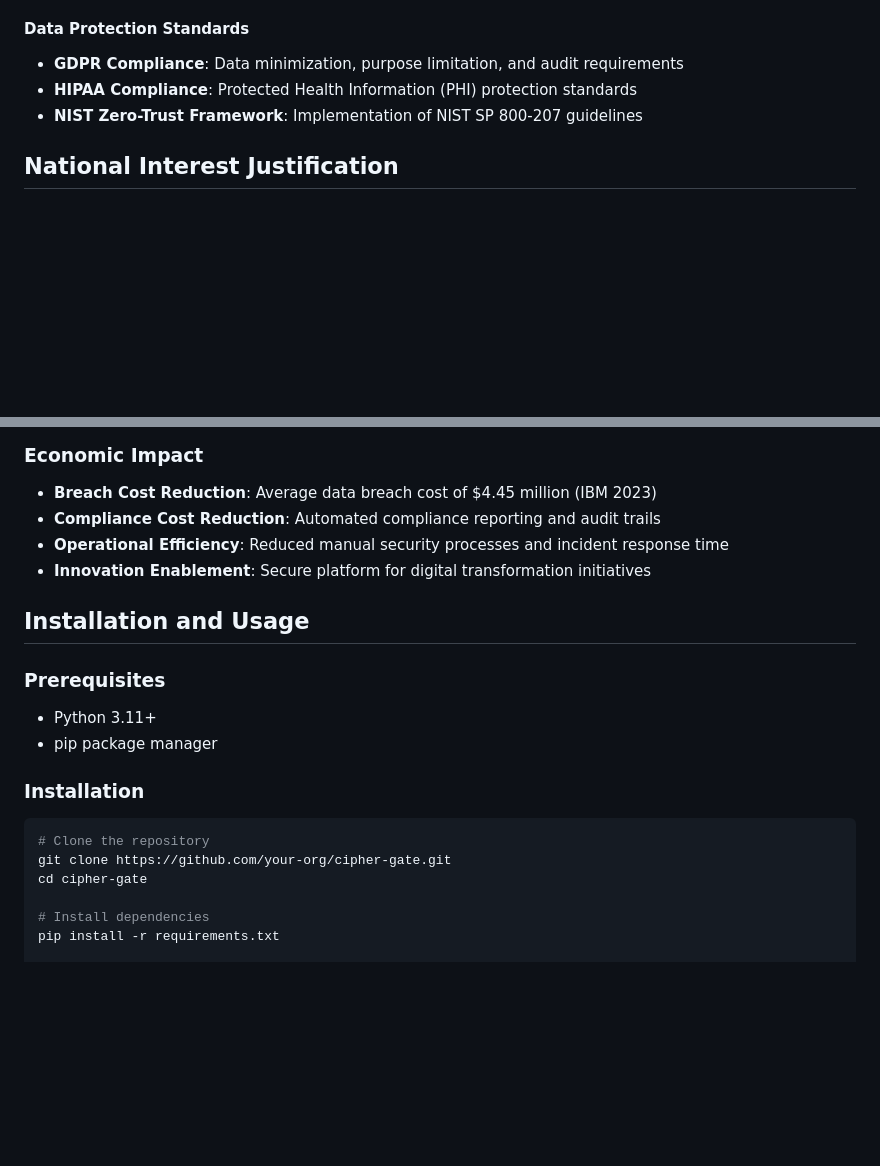
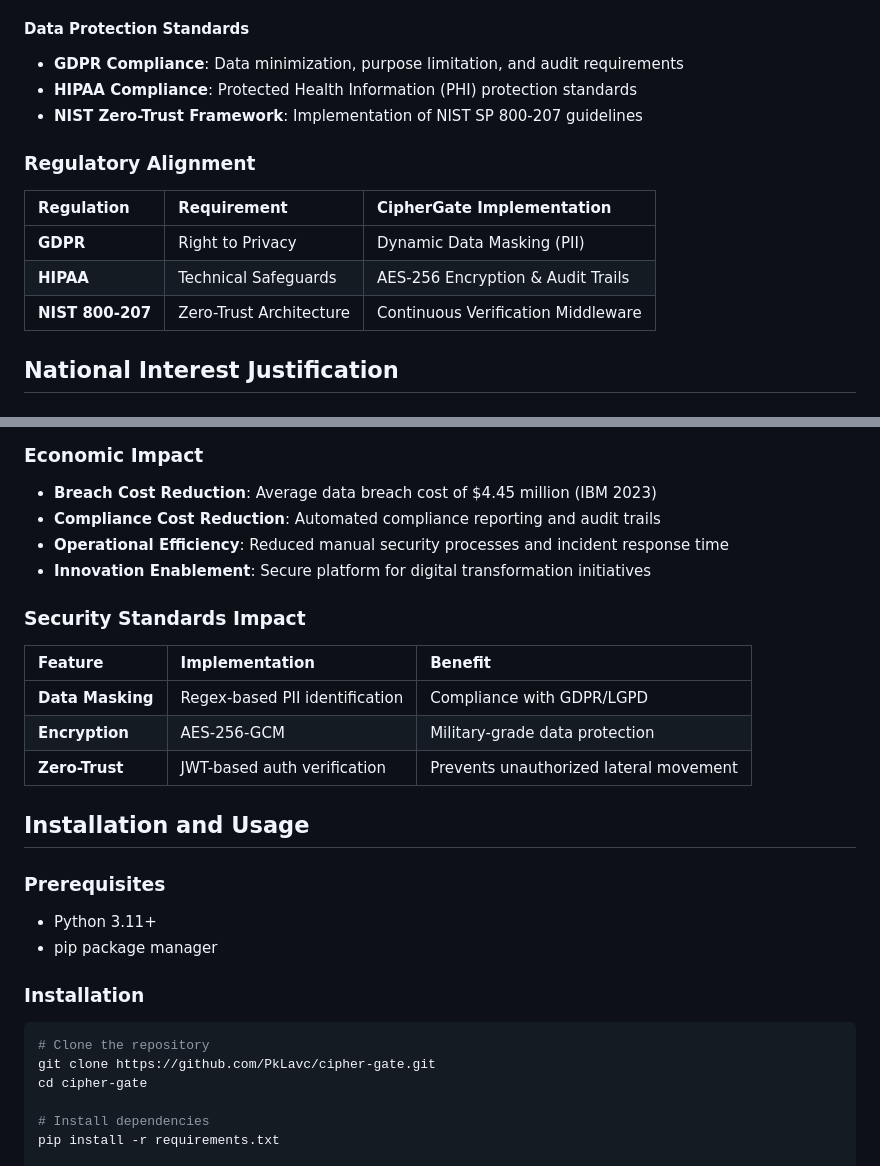
Before and after one commit to PkLavc/cipher-gate, a Markdown page: README.md, 2 parts joined by grey strips. Drawn GitHub-style; blank space fills up the shorter version.

````diff
--- a/README.md
+++ b/README.md
@@ -92,6 +105,13 @@ CipherGate implements industry-standard Zero-Trust principles to provide:
 - **HIPAA Compliance**: Protected Health Information (PHI) protection standards
 - **NIST Zero-Trust Framework**: Implementation of NIST SP 800-207 guidelines
 
+### Regulatory Alignment
+| Regulation | Requirement | CipherGate Implementation |
+| :--- | :--- | :--- |
+| **GDPR** | Right to Privacy | Dynamic Data Masking (PII) |
+| **HIPAA** | Technical Safeguards | AES-256 Encryption & Audit Trails |
+| **NIST 800-207** | Zero-Trust Architecture | Continuous Verification Middleware |
+
 ## National Interest Justification
 
 ### Digital Supply Chain Protection
@@ -119,6 +139,13 @@ The implementation supports protection of critical infrastructure by:
 - **Operational Efficiency**: Reduced manual security processes and incident response time
 - **Innovation Enablement**: Secure platform for digital transformation initiatives
 
+### Security Standards Impact
+| Feature | Implementation | Benefit |
+| :--- | :--- | :--- |
+| **Data Masking** | Regex-based PII identification | Compliance with GDPR/LGPD |
+| **Encryption** | AES-256-GCM | Military-grade data protection |
+| **Zero-Trust** | JWT-based auth verification | Prevents unauthorized lateral movement |
+
 ## Installation and Usage
 
 ### Prerequisites
@@ -130,7 +157,7 @@ The implementation supports protection of critical infrastructure by:
 
 ```bash
 # Clone the repository
-git clone https://github.com/your-org/cipher-gate.git
+git clone https://github.com/PkLavc/cipher-gate.git
 cd cipher-gate
 
 # Install dependencies
````
Also changed, not shown: other parts of README.md (+32 -8 lines).
